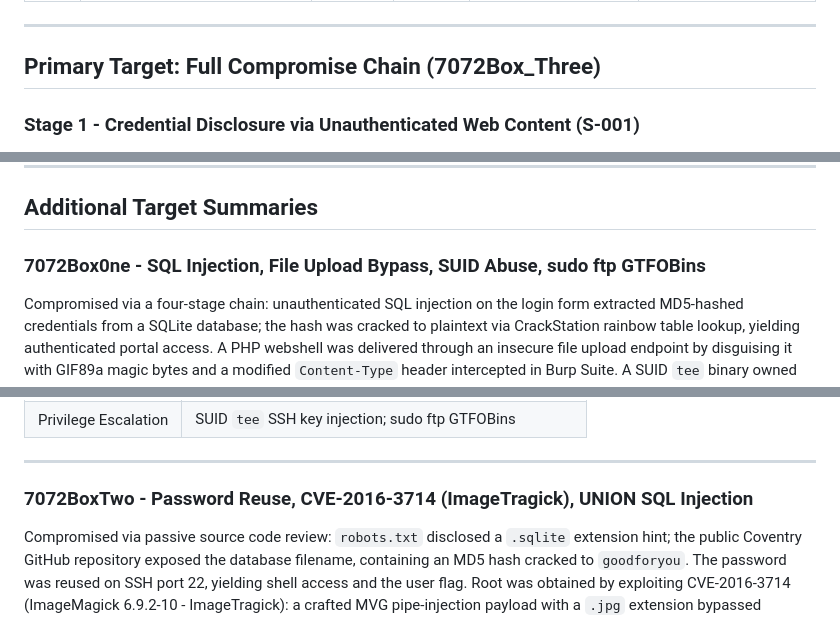
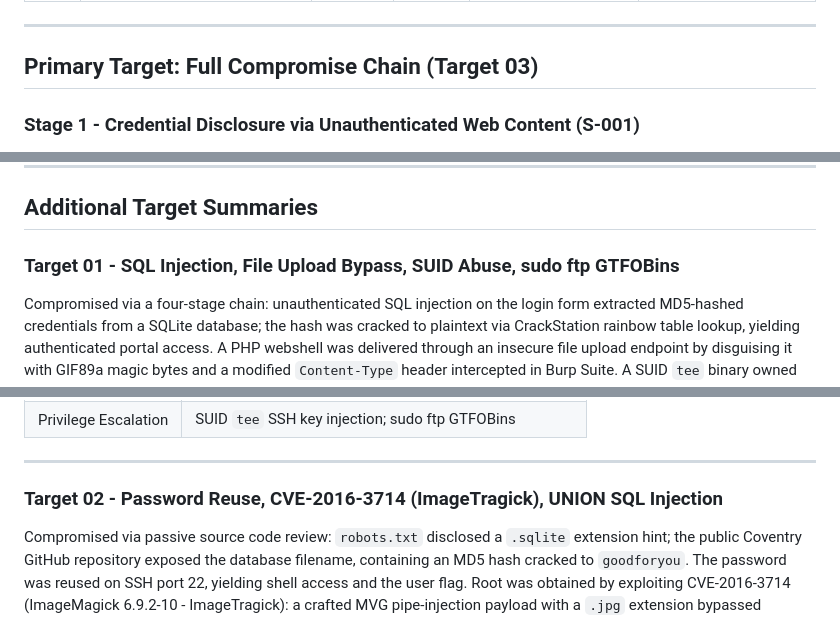
Before and after one commit to segunakin060/MyPortfolio, a Markdown page: README-Pentest-Project.md, 3 parts joined by grey strips. GitHub-like rendering.

```diff
--- a/README-Pentest-Project.md
+++ b/README-Pentest-Project.md
@@ -63,7 +63,7 @@ Flag values available on request.
 
 ---
 
-## Primary Target: Full Compromise Chain (7072Box_Three)
+## Primary Target: Full Compromise Chain (Target 03)
 
 ### Stage 1 - Credential Disclosure via Unauthenticated Web Content (S-001)
 
@@ -162,7 +162,7 @@ sudo git commit core.editor payload -> root SUID /tmp/rootbash (S-005, CVSS 7.8)
 
 ## Additional Target Summaries
 
-### 7072Box0ne - SQL Injection, File Upload Bypass, SUID Abuse, sudo ftp GTFOBins
+### Target 01 - SQL Injection, File Upload Bypass, SUID Abuse, sudo ftp GTFOBins
 
 Compromised via a four-stage chain: unauthenticated SQL injection on the login form extracted MD5-hashed credentials from a SQLite database; the hash was cracked to plaintext via CrackStation rainbow table lookup, yielding authenticated portal access. A PHP webshell was delivered through an insecure file upload endpoint by disguising it with GIF89a magic bytes and a modified `Content-Type` header intercepted in Burp Suite. A SUID `tee` binary owned by the `dev` user enabled SSH public key injection into `dev`'s `authorized_keys`, yielding shell access and the user flag. Root was obtained by exploiting a NOPASSWD sudo rule on `/usr/bin/ftp` using the GTFOBins shell escape `!/bin/bash`.
 
@@ -175,7 +175,7 @@ Compromised via a four-stage chain: unauthenticated SQL injection on the login f
 
 ---
 
-### 7072BoxTwo - Password Reuse, CVE-2016-3714 (ImageTragick), UNION SQL Injection
+### Target 02 - Password Reuse, CVE-2016-3714 (ImageTragick), UNION SQL Injection
 
 Compromised via passive source code review: `robots.txt` disclosed a `.sqlite` extension hint; the public Coventry GitHub repository exposed the database filename, containing an MD5 hash cracked to `goodforyou`. The password was reused on SSH port 22, yielding shell access and the user flag. Root was obtained by exploiting CVE-2016-3714 (ImageMagick 6.9.2-10 - ImageTragick): a crafted MVG pipe-injection payload with a `.jpg` extension bypassed extension-only file type validation and executed as root via a NOPASSWD `sudo convert` rule, writing the root flag to a bind-mounted directory.
 
```
Also changed, not shown: other parts of README-Pentest-Project.md (+7 -7 lines).
